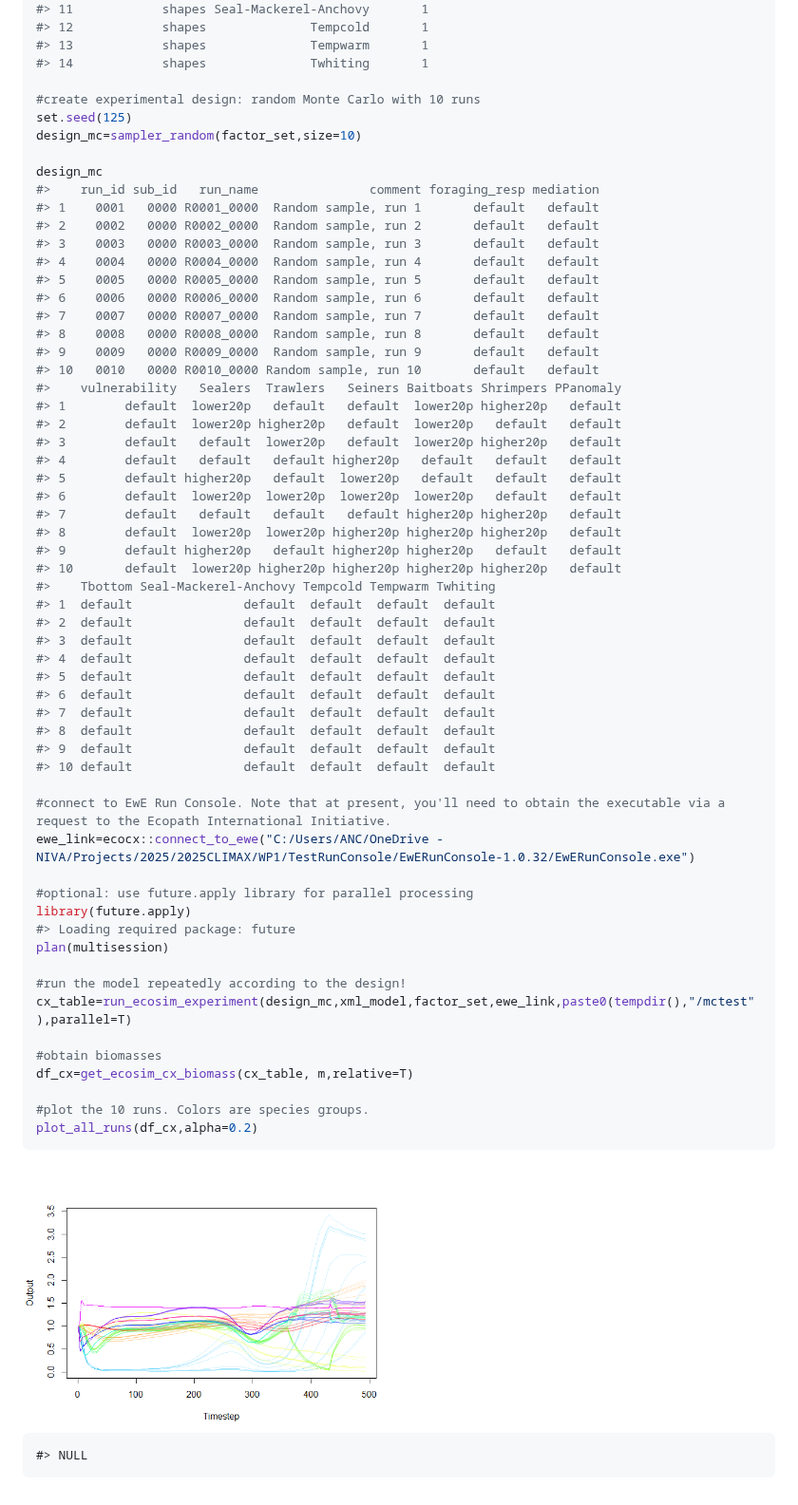
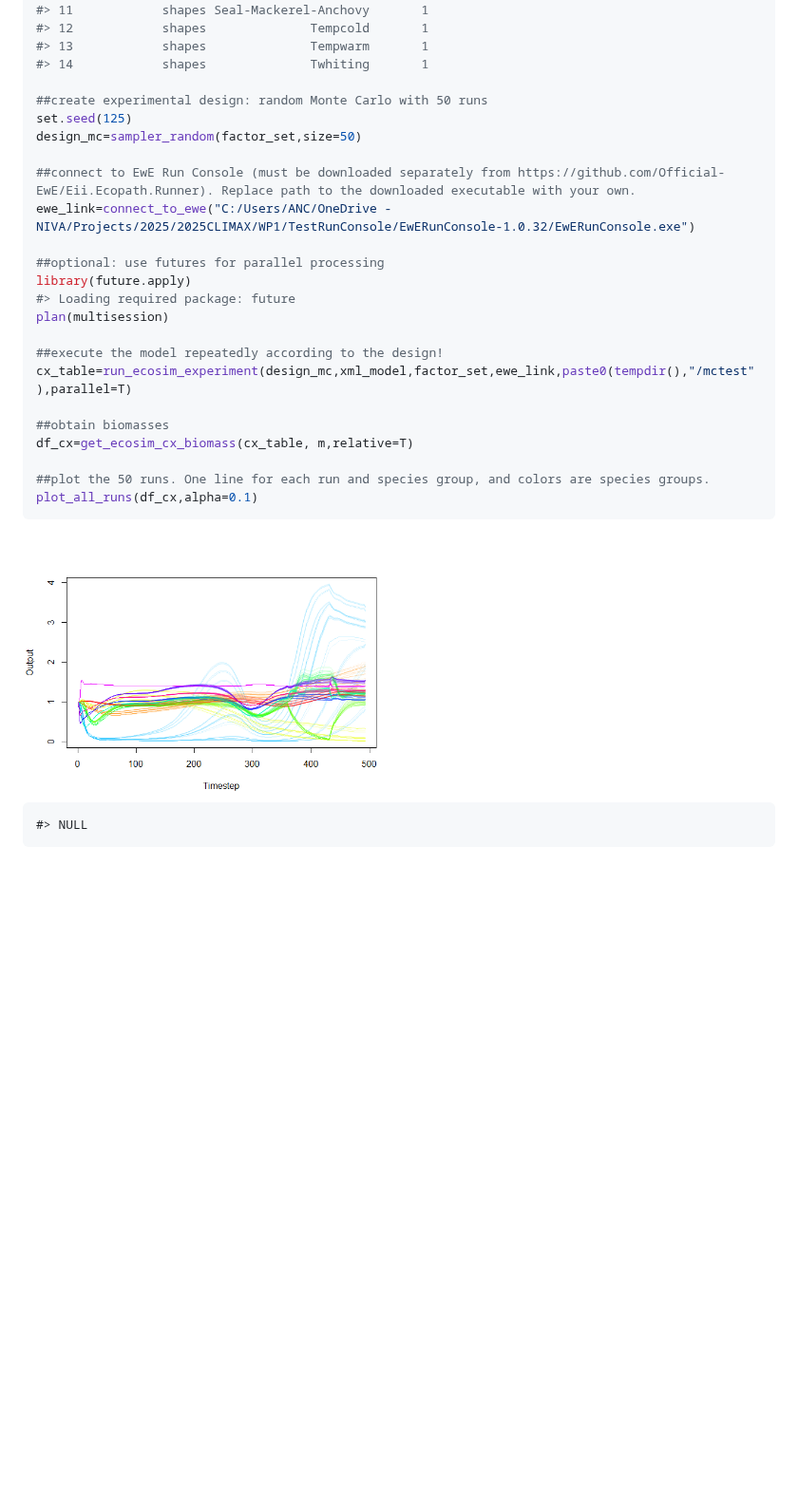
Before and after one commit to anstoc/ecocx, a Markdown page: README.md, the part around one of its changes. Shown at 95% size. Rendered like a GitHub page; pictures changed too: man/figures/README-example-1.png; blank space fills up the shorter version.

Commit message:
Updated readme to point to published run console for download.

````diff
--- a/README.md
+++ b/README.md
@@ -128,61 +124,26 @@ summary(factor_set)
 #> 13            shapes              Tempwarm       1
 #> 14            shapes              Twhiting       1
 
-#create experimental design: random Monte Carlo with 10 runs
+##create experimental design: random Monte Carlo with 50 runs
 set.seed(125)
-design_mc=sampler_random(factor_set,size=10)
+design_mc=sampler_random(factor_set,size=50)
 
-design_mc
-#>    run_id sub_id   run_name               comment foraging_resp mediation
-#> 1    0001   0000 R0001_0000  Random sample, run 1       default   default
-#> 2    0002   0000 R0002_0000  Random sample, run 2       default   default
-#> 3    0003   0000 R0003_0000  Random sample, run 3       default   default
-#> 4    0004   0000 R0004_0000  Random sample, run 4       default   default
-#> 5    0005   0000 R0005_0000  Random sample, run 5       default   default
-#> 6    0006   0000 R0006_0000  Random sample, run 6       default   default
-#> 7    0007   0000 R0007_0000  Random sample, run 7       default   default
-#> 8    0008   0000 R0008_0000  Random sample, run 8       default   default
-#> 9    0009   0000 R0009_0000  Random sample, run 9       default   default
-#> 10   0010   0000 R0010_0000 Random sample, run 10       default   default
-#>    vulnerability   Sealers  Trawlers   Seiners Baitboats Shrimpers PPanomaly
-#> 1        default  lower20p   default   default  lower20p higher20p   default
-#> 2        default  lower20p higher20p   default  lower20p   default   default
-#> 3        default   default  lower20p   default  lower20p higher20p   default
-#> 4        default   default   default higher20p   default   default   default
-#> 5        default higher20p   default  lower20p   default   default   default
-#> 6        default  lower20p  lower20p  lower20p  lower20p   default   default
-#> 7        default   default   default   default higher20p higher20p   default
-#> 8        default  lower20p  lower20p higher20p higher20p higher20p   default
-#> 9        default higher20p   default higher20p higher20p   default   default
-#> 10       default  lower20p higher20p higher20p higher20p higher20p   default
-#>    Tbottom Seal-Mackerel-Anchovy Tempcold Tempwarm Twhiting
-#> 1  default               default  default  default  default
-#> 2  default               default  default  default  default
-#> 3  default               default  default  default  default
-#> 4  default               default  default  default  default
-#> 5  default               default  default  default  default
-#> 6  default               default  default  default  default
-#> 7  default               default  default  default  default
-#> 8  default               default  default  default  default
-#> 9  default               default  default  default  default
-#> 10 default               default  default  default  default
+##connect to EwE Run Console (must be downloaded separately from https://github.com/Official-EwE/Eii.Ecopath.Runner). Replace path to the downloaded executable with your own.
+ewe_link=connect_to_ewe("C:/Users/ANC/OneDrive - NIVA/Projects/2025/2025CLIMAX/WP1/TestRunConsole/EwERunConsole-1.0.32/EwERunConsole.exe")
 
-#connect to EwE Run Console. Note that at present, you'll need to obtain the executable via a request to the Ecopath International Initiative.
-ewe_link=ecocx::connect_to_ewe("C:/Users/ANC/OneDrive - NIVA/Projects/2025/2025CLIMAX/WP1/TestRunConsole/EwERunConsole-1.0.32/EwERunConsole.exe")
-
-#optional: use future.apply library for parallel processing
+##optional: use futures for parallel processing
 library(future.apply)
 #> Loading required package: future
 plan(multisession)
 
-#run the model repeatedly according to the design!
+##execute the model repeatedly according to the design!
 cx_table=run_ecosim_experiment(design_mc,xml_model,factor_set,ewe_link,paste0(tempdir(),"/mctest"),parallel=T)
 
-#obtain biomasses
+##obtain biomasses
 df_cx=get_ecosim_cx_biomass(cx_table, m,relative=T)
 
-#plot the 10 runs. Colors are species groups.
-plot_all_runs(df_cx,alpha=0.2)
+##plot the 50 runs. One line for each run and species group, and colors are species groups.
+plot_all_runs(df_cx,alpha=0.1)
 ```
 
 <img src="man/figures/README-example-1.png" alt="" width="50%" />
````
Also changed, not shown: other parts of README.md (+16 -20 lines), 2 other files.
